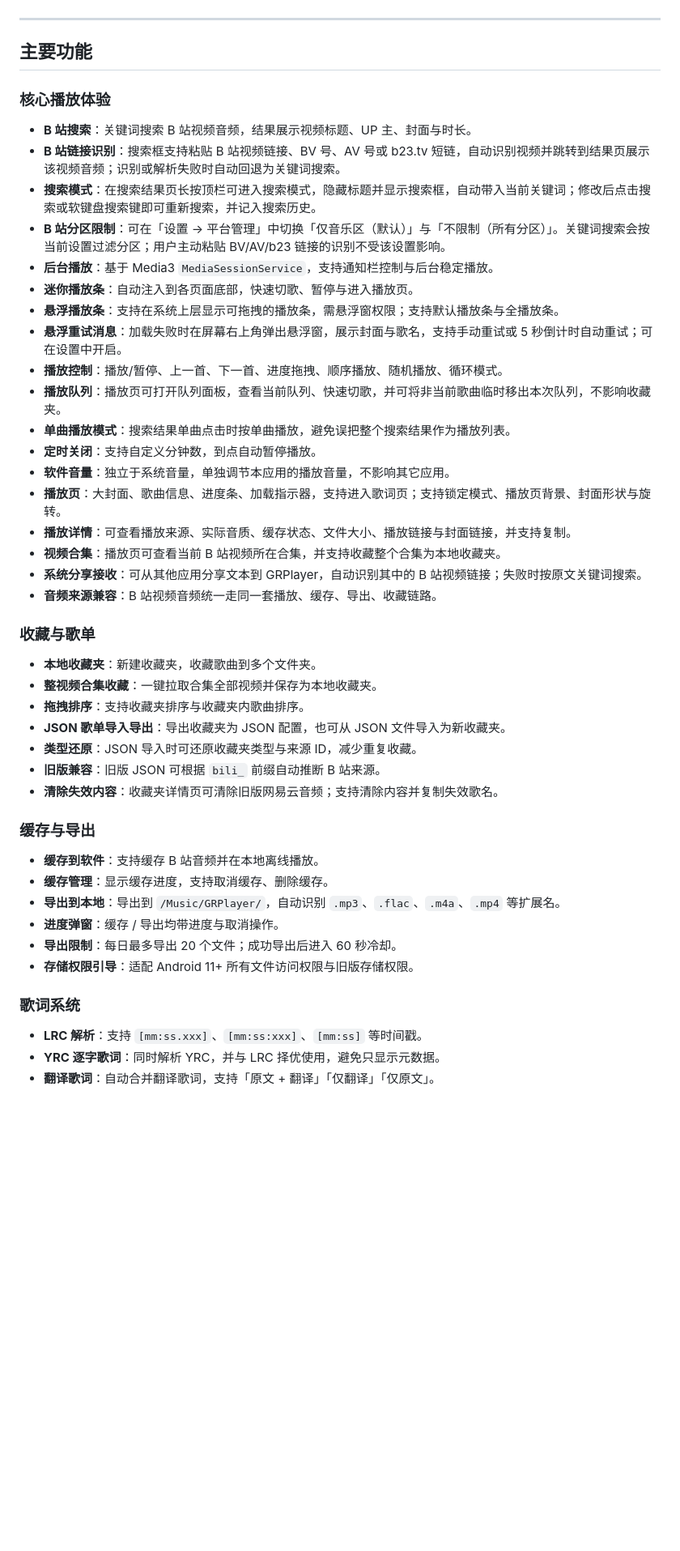
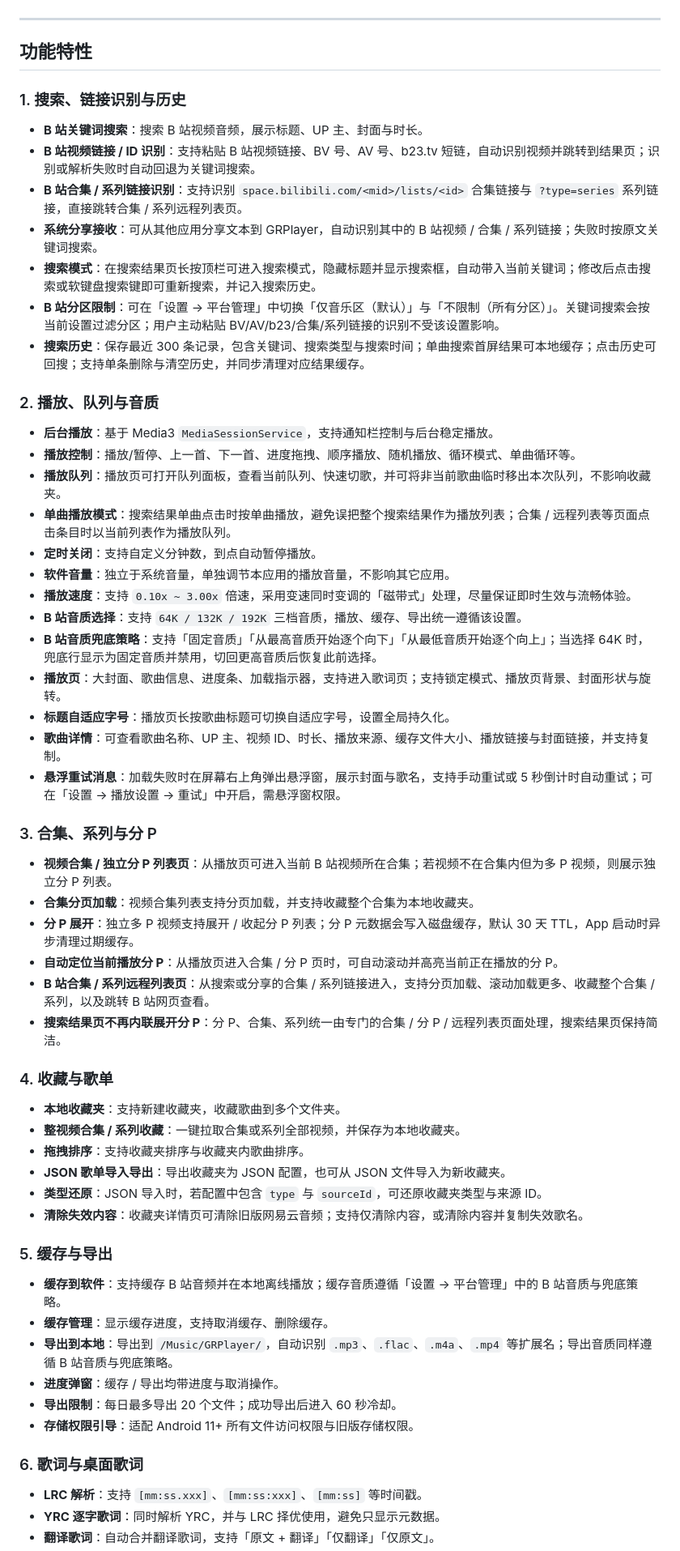
Before and after one commit to Gascy37/grplayer-app, a Markdown page: README.md, the part around one of its changes. Shown at 81% size. GitHub-like rendering; blank space fills up the shorter version.

```diff
--- a/README.md
+++ b/README.md
@@ -31,49 +40,62 @@
 
 ---
 
-## 主要功能
+## 功能特性
 
-### 核心播放体验
+### 1. 搜索、链接识别与历史
 
-- **B 站搜索**：关键词搜索 B 站视频音频，结果展示视频标题、UP 主、封面与时长。
-- **B 站链接识别**：搜索框支持粘贴 B 站视频链接、BV 号、AV 号或 b23.tv 短链，自动识别视频并跳转到结果页展示该视频音频；识别或解析失败时自动回退为关键词搜索。
+- **B 站关键词搜索**：搜索 B 站视频音频，展示标题、UP 主、封面与时长。
+- **B 站视频链接 / ID 识别**：支持粘贴 B 站视频链接、BV 号、AV 号、b23.tv 短链，自动识别视频并跳转到结果页；识别或解析失败时自动回退为关键词搜索。
+- **B 站合集 / 系列链接识别**：支持识别 `space.bilibili.com/<mid>/lists/<id>` 合集链接与 `?type=series` 系列链接，直接跳转合集 / 系列远程列表页。
+- **系统分享接收**：可从其他应用分享文本到 GRPlayer，自动识别其中的 B 站视频 / 合集 / 系列链接；失败时按原文关键词搜索。
 - **搜索模式**：在搜索结果页长按顶栏可进入搜索模式，隐藏标题并显示搜索框，自动带入当前关键词；修改后点击搜索或软键盘搜索键即可重新搜索，并记入搜索历史。
-- **B 站分区限制**：可在「设置 → 平台管理」中切换「仅音乐区（默认）」与「不限制（所有分区）」。关键词搜索会按当前设置过滤分区；用户主动粘贴 BV/AV/b23 链接的识别不受该设置影响。
+- **B 站分区限制**：可在「设置 → 平台管理」中切换「仅音乐区（默认）」与「不限制（所有分区）」。关键词搜索会按当前设置过滤分区；用户主动粘贴 BV/AV/b23/合集/系列链接的识别不受该设置影响。
+- **搜索历史**：保存最近 300 条记录，包含关键词、搜索类型与搜索时间；单曲搜索首屏结果可本地缓存；点击历史可回搜；支持单条删除与清空历史，并同步清理对应结果缓存。
+
+### 2. 播放、队列与音质
+
 - **后台播放**：基于 Media3 `MediaSessionService`，支持通知栏控制与后台稳定播放。
-- **迷你播放条**：自动注入到各页面底部，快速切歌、暂停与进入播放页。
-- **悬浮播放条**：支持在系统上层显示可拖拽的播放条，需悬浮窗权限；支持默认播放条与全播放条。
-- **悬浮重试消息**：加载失败时在屏幕右上角弹出悬浮窗，展示封面与歌名，支持手动重试或 5 秒倒计时自动重试；可在设置中开启。
-- **播放控制**：播放/暂停、上一首、下一首、进度拖拽、顺序播放、随机播放、循环模式。
+- **播放控制**：播放/暂停、上一首、下一首、进度拖拽、顺序播放、随机播放、循环模式、单曲循环等。
 - **播放队列**：播放页可打开队列面板，查看当前队列、快速切歌，并可将非当前歌曲临时移出本次队列，不影响收藏夹。
-- **单曲播放模式**：搜索结果单曲点击时按单曲播放，避免误把整个搜索结果作为播放列表。
+- **单曲播放模式**：搜索结果单曲点击时按单曲播放，避免误把整个搜索结果作为播放列表；合集 / 远程列表等页面点击条目时以当前列表作为播放队列。
 - **定时关闭**：支持自定义分钟数，到点自动暂停播放。
 - **软件音量**：独立于系统音量，单独调节本应用的播放音量，不影响其它应用。
+- **播放速度**：支持 `0.10x ~ 3.00x` 倍速，采用变速同时变调的「磁带式」处理，尽量保证即时生效与流畅体验。
+- **B 站音质选择**：支持 `64K / 132K / 192K` 三档音质，播放、缓存、导出统一遵循该设置。
+- **B 站音质兜底策略**：支持「固定音质」「从最高音质开始逐个向下」「从最低音质开始逐个向上」；当选择 64K 时，兜底行显示为固定音质并禁用，切回更高音质后恢复此前选择。
 - **播放页**：大封面、歌曲信息、进度条、加载指示器，支持进入歌词页；支持锁定模式、播放页背景、封面形状与旋转。
-- **播放详情**：可查看播放来源、实际音质、缓存状态、文件大小、播放链接与封面链接，并支持复制。
-- **视频合集**：播放页可查看当前 B 站视频所在合集，并支持收藏整个合集为本地收藏夹。
-- **系统分享接收**：可从其他应用分享文本到 GRPlayer，自动识别其中的 B 站视频链接；失败时按原文关键词搜索。
-- **音频来源兼容**：B 站视频音频统一走同一套播放、缓存、导出、收藏链路。
+- **标题自适应字号**：播放页长按歌曲标题可切换自适应字号，设置全局持久化。
+- **歌曲详情**：可查看歌曲名称、UP 主、视频 ID、时长、播放来源、缓存文件大小、播放链接与封面链接，并支持复制。
+- **悬浮重试消息**：加载失败时在屏幕右上角弹出悬浮窗，展示封面与歌名，支持手动重试或 5 秒倒计时自动重试；可在「设置 → 播放设置 → 重试」中开启，需悬浮窗权限。
 
-### 收藏与歌单
+### 3. 合集、系列与分 P
 
-- **本地收藏夹**：新建收藏夹，收藏歌曲到多个文件夹。
-- **整视频合集收藏**：一键拉取合集全部视频并保存为本地收藏夹。
+- **视频合集 / 独立分 P 列表页**：从播放页可进入当前 B 站视频所在合集；若视频不在合集内但为多 P 视频，则展示独立分 P 列表。
+- **合集分页加载**：视频合集列表支持分页加载，并支持收藏整个合集为本地收藏夹。
+- **分 P 展开**：独立多 P 视频支持展开 / 收起分 P 列表；分 P 元数据会写入磁盘缓存，默认 30 天 TTL，App 启动时异步清理过期缓存。
+- **自动定位当前播放分 P**：从播放页进入合集 / 分 P 页时，可自动滚动并高亮当前正在播放的分 P。
+- **B 站合集 / 系列远程列表页**：从搜索或分享的合集 / 系列链接进入，支持分页加载、滚动加载更多、收藏整个合集 / 系列，以及跳转 B 站网页查看。
+- **搜索结果页不再内联展开分 P**：分 P、合集、系列统一由专门的合集 / 分 P / 远程列表页面处理，搜索结果页保持简洁。
+
+### 4. 收藏与歌单
+
+- **本地收藏夹**：支持新建收藏夹，收藏歌曲到多个文件夹。
+- **整视频合集 / 系列收藏**：一键拉取合集或系列全部视频，并保存为本地收藏夹。
 - **拖拽排序**：支持收藏夹排序与收藏夹内歌曲排序。
 - **JSON 歌单导入导出**：导出收藏夹为 JSON 配置，也可从 JSON 文件导入为新收藏夹。
-- **类型还原**：JSON 导入时可还原收藏夹类型与来源 ID，减少重复收藏。
-- **旧版兼容**：旧版 JSON 可根据 `bili_` 前缀自动推断 B 站来源。
-- **清除失效内容**：收藏夹详情页可清除旧版网易云音频；支持清除内容并复制失效歌名。
+- **类型还原**：JSON 导入时，若配置中包含 `type` 与 `sourceId`，可还原收藏夹类型与来源 ID。
+- **清除失效内容**：收藏夹详情页可清除旧版网易云音频；支持仅清除内容，或清除内容并复制失效歌名。
 
-### 缓存与导出
+### 5. 缓存与导出
 
-- **缓存到软件**：支持缓存 B 站音频并在本地离线播放。
+- **缓存到软件**：支持缓存 B 站音频并在本地离线播放；缓存音质遵循「设置 → 平台管理」中的 B 站音质与兜底策略。
 - **缓存管理**：显示缓存进度，支持取消缓存、删除缓存。
-- **导出到本地**：导出到 `/Music/GRPlayer/`，自动识别 `.mp3`、`.flac`、`.m4a`、`.mp4` 等扩展名。
+- **导出到本地**：导出到 `/Music/GRPlayer/`，自动识别 `.mp3`、`.flac`、`.m4a`、`.mp4` 等扩展名；导出音质同样遵循 B 站音质与兜底策略。
 - **进度弹窗**：缓存 / 导出均带进度与取消操作。
 - **导出限制**：每日最多导出 20 个文件；成功导出后进入 60 秒冷却。
 - **存储权限引导**：适配 Android 11+ 所有文件访问权限与旧版存储权限。
 
-### 歌词系统
+### 6. 歌词与桌面歌词
 
 - **LRC 解析**：支持 `[mm:ss.xxx]`、`[mm:ss:xxx]`、`[mm:ss]` 等时间戳。
 - **YRC 逐字歌词**：同时解析 YRC，并与 LRC 择优使用，避免只显示元数据。
```
Also changed, not shown: other parts of README.md (+38 -34 lines).
